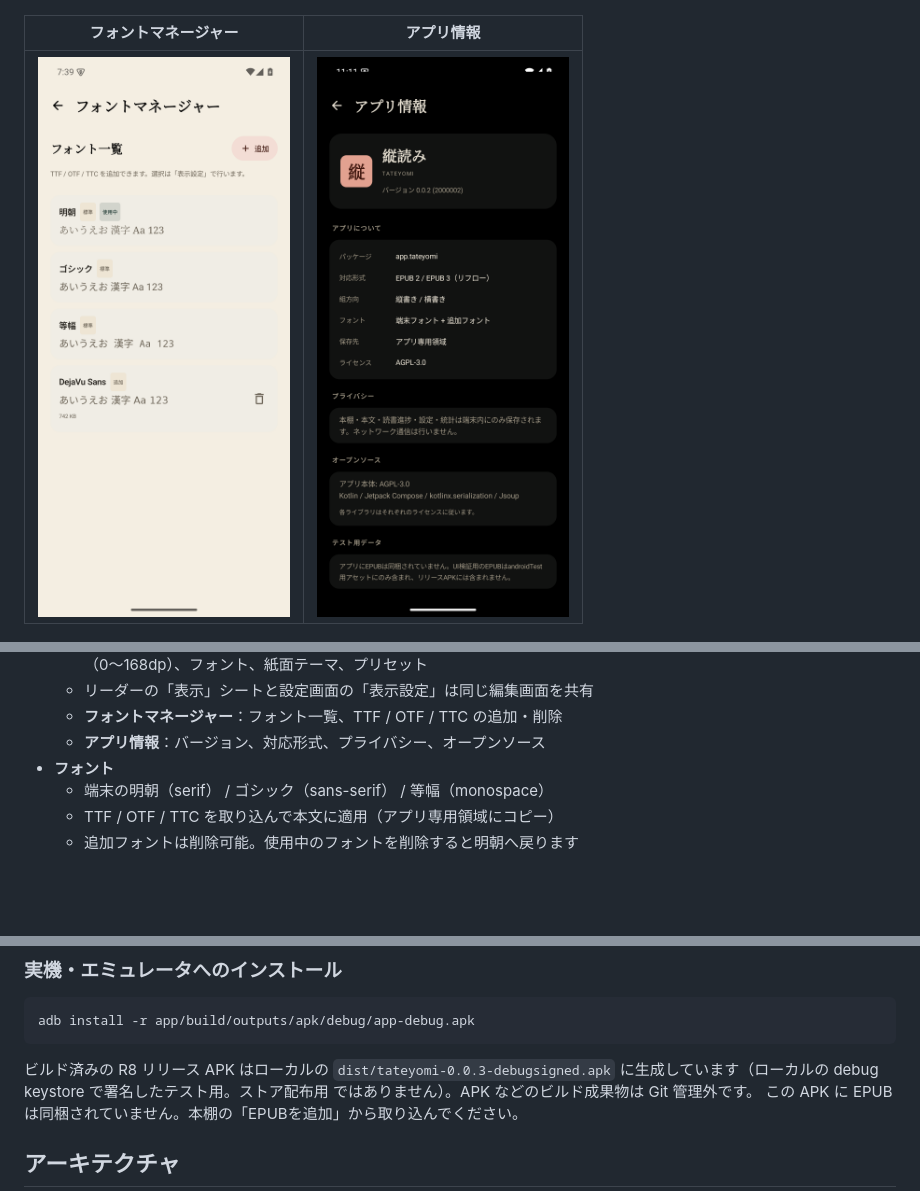
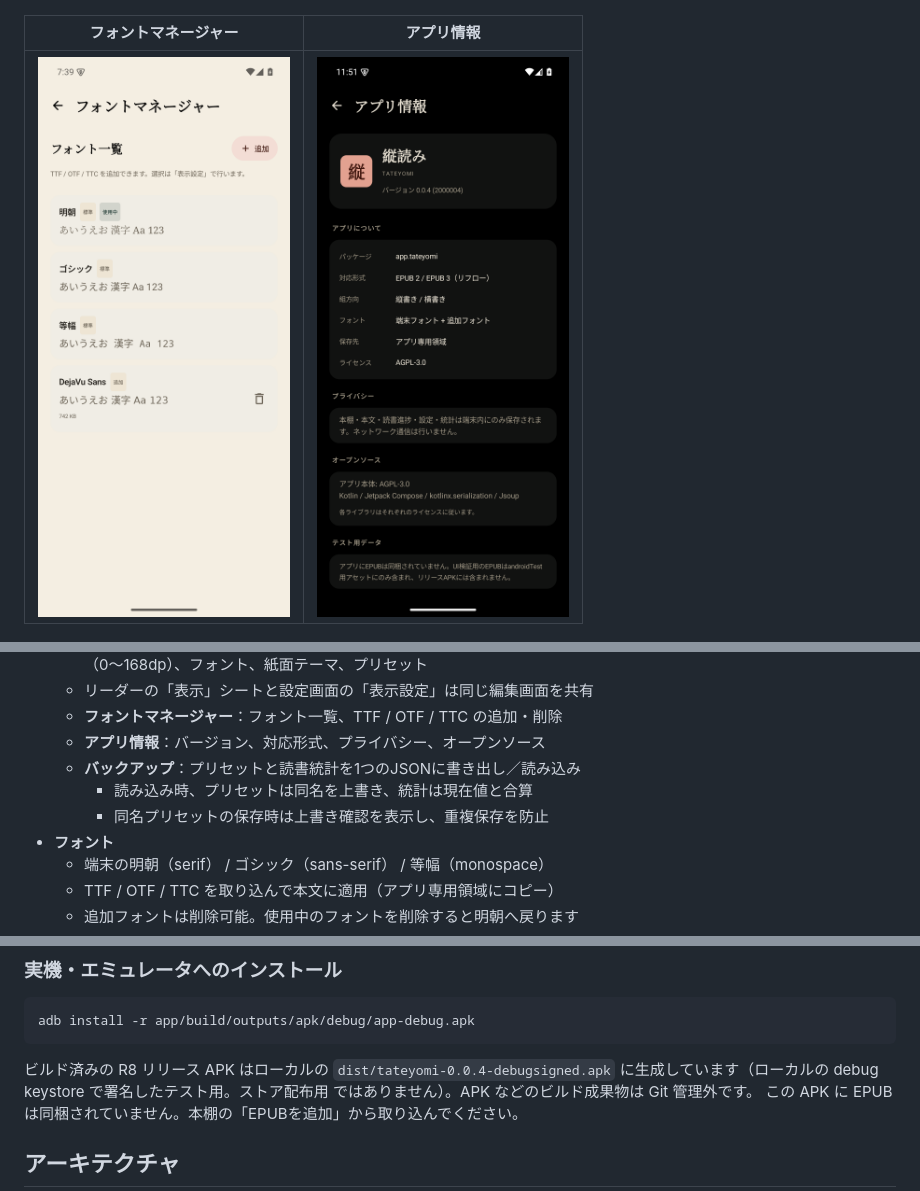
Before and after one commit to sashisashi569/tateyomi, a Markdown page: README.md, 3 parts joined by grey strips. Drawn GitHub-style; pictures changed too: docs/screenshots/app-info.png; blank space fills up the shorter version.

````diff
--- a/README.md
+++ b/README.md
@@ -85,6 +85,9 @@ WebView や既存の EPUB ビューアを使わず、Compose Canvas 上に日本
   - リーダーの「表示」シートと設定画面の「表示設定」は同じ編集画面を共有
   - **フォントマネージャー**：フォント一覧、TTF / OTF / TTC の追加・削除
   - **アプリ情報**：バージョン、対応形式、プライバシー、オープンソース
+  - **バックアップ**：プリセットと読書統計を1つのJSONに書き出し／読み込み
+    - 読み込み時、プリセットは同名を上書き、統計は現在値と合算
+    - 同名プリセットの保存時は上書き確認を表示し、重複保存を防止
 - **フォント**
   - 端末の明朝（serif） / ゴシック（sans-serif） / 等幅（monospace）
   - TTF / OTF / TTC を取り込んで本文に適用（アプリ専用領域にコピー）
@@ -131,7 +134,7 @@ gradle assembleRelease      # 署名なし release APK（R8 有効）
 adb install -r app/build/outputs/apk/debug/app-debug.apk
 ```
 
-ビルド済みの R8 リリース APK はローカルの `dist/tateyomi-0.0.3-debugsigned.apk`
+ビルド済みの R8 リリース APK はローカルの `dist/tateyomi-0.0.4-debugsigned.apk`
 に生成しています（ローカルの debug keystore で署名したテスト用。ストア配布用
 ではありません）。APK などのビルド成果物は Git 管理外です。
 この APK に EPUB は同梱されていません。本棚の「EPUBを追加」から取り込んでください。
````
Also changed, not shown: other parts of README.md (+1 -0 lines), 9 other files.
